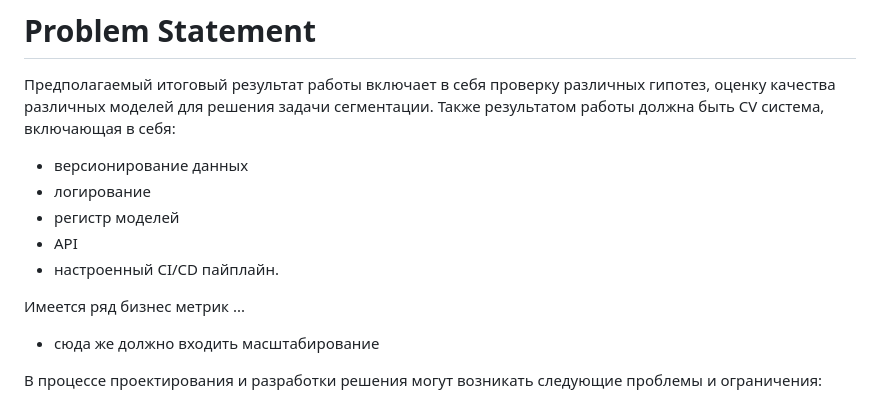
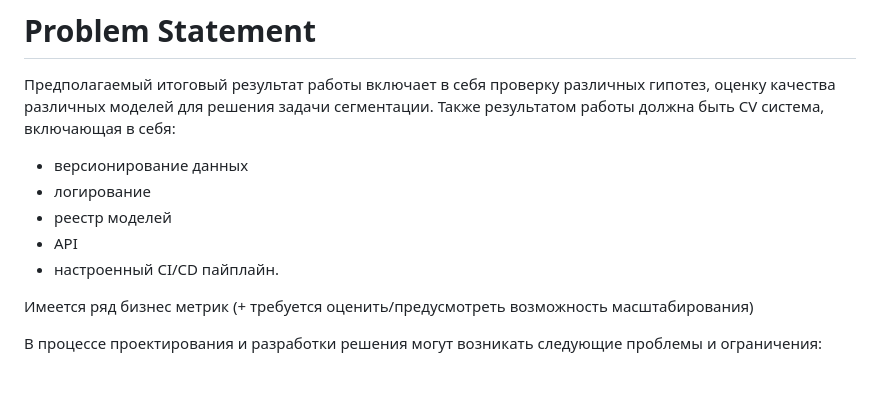
Before and after one commit to vederko-p/oil_segmentation, a Markdown page: README.md, the part around the change. GitHub-like rendering; blank space fills up the shorter version.

Commit message:
readme: fix misspell

```diff
--- a/README.md
+++ b/README.md
@@ -21,12 +21,11 @@
 должна быть CV система, включающая в себя:
 * версионирование данных
 * логирование
-* регистр моделей
+* реестр моделей
 * API
 * настроенный CI/CD пайплайн.
 
-Имеется ряд бизнес метрик ...
-+ сюда же должно входить масштабирование
+Имеется ряд бизнес метрик (+ требуется оценить/предусмотреть возможность масштабирования)
 
 В процессе проектирования и разработки решения могут возникать следующие проблемы и ограничения:
 * Возможны проблемы с закупкой product-ready вычислительного оборудования на базе GPU.
```
